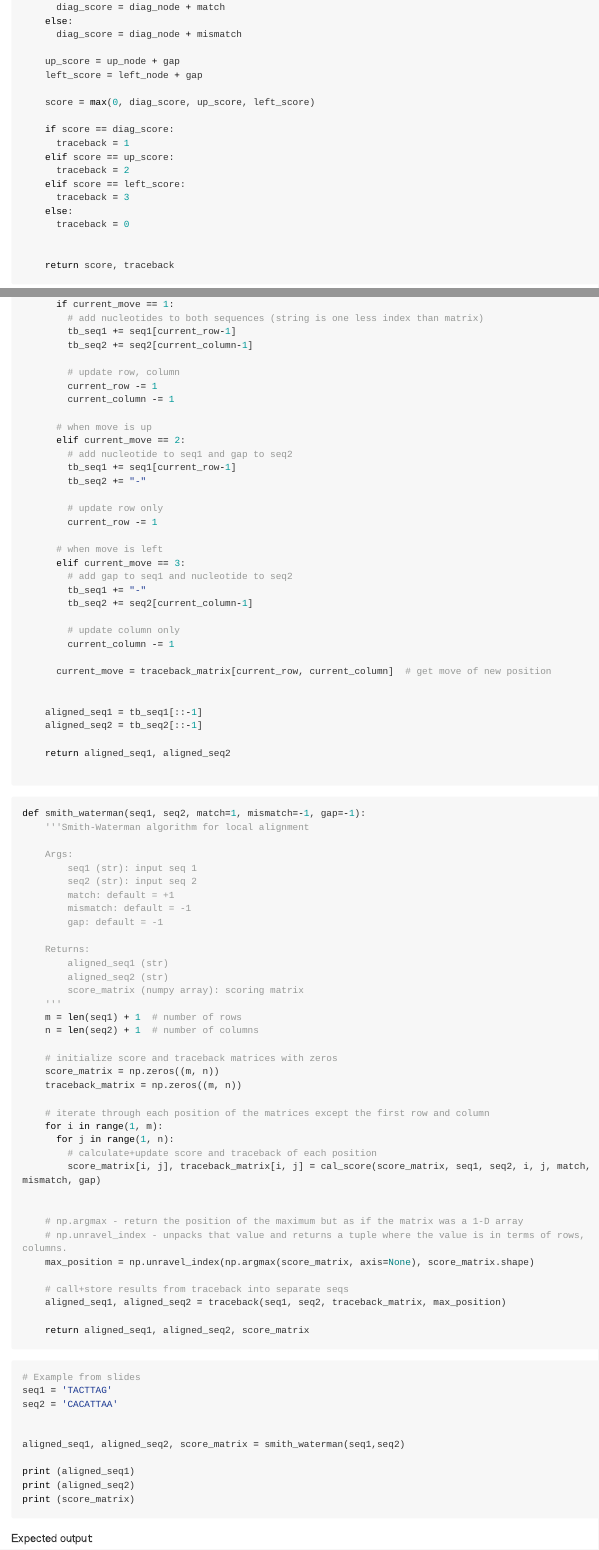
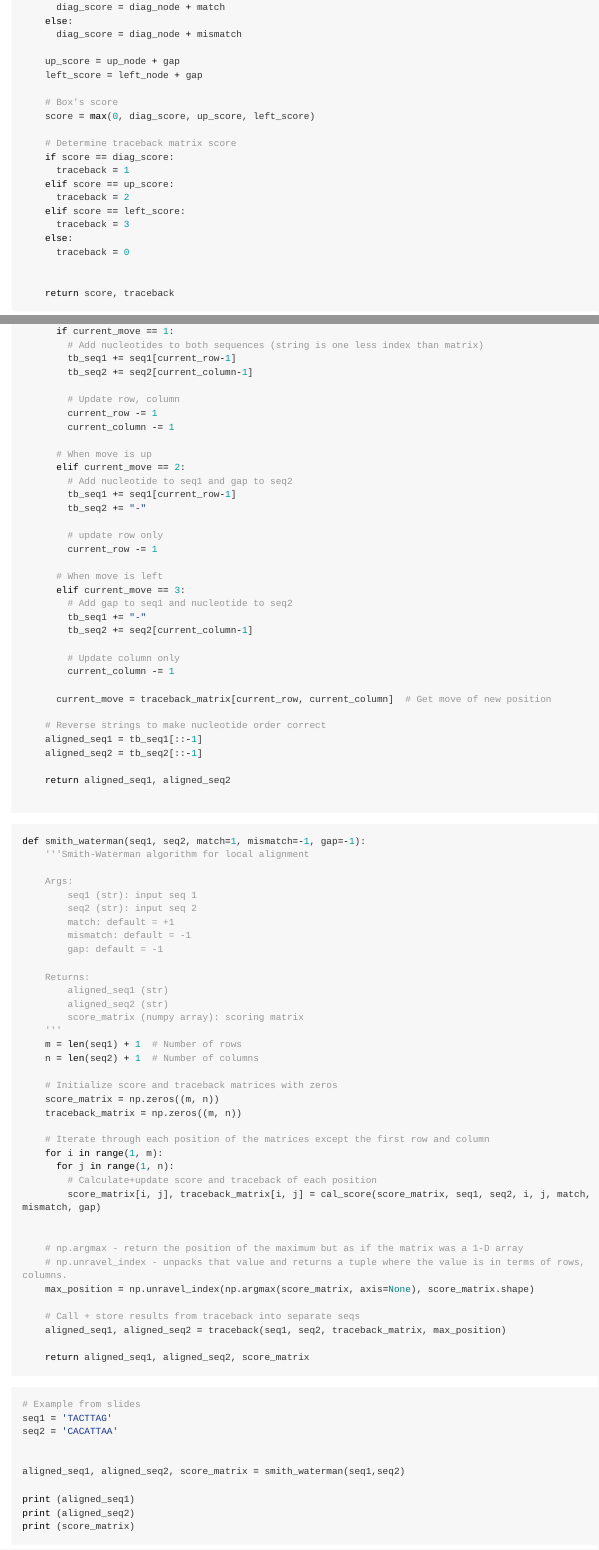
Before and after one commit to mcspleen/BINF6250F25-Project05, an R Markdown document (project05/project05.rmd): the page in a window 1100 px wide, from 3950 px down, and a second part further down, joined at a grey line. Rendered offline with R 4.5, knitr and Pandoc, with nearby package versions; long lines of code are wrapped.

Commit message:
Update project05.rmd
Tiny comment changes.

```diff
--- a/project05/project05.rmd
+++ b/project05/project05.rmd
@@ -190,8 +190,10 @@ def cal_score(matrix, seq1, seq2, i, j, match, mismatch, gap):
     up_score = up_node + gap
     left_score = left_node + gap
 
+    # Box's score
     score = max(0, diag_score, up_score, left_score)
 
+    # Determine traceback matrix score
     if score == diag_score:
       traceback = 1
     elif score == up_score:
@@ -248,33 +250,33 @@ def traceback(seq1, seq2, traceback_matrix, maximum_position):
       if current_move == 1:
-        # add nucleotides to both sequences (string is one less index than matrix)
+        # Add nucleotides to both sequences (string is one less index than matrix)
         tb_seq1 += seq1[current_row-1]
         tb_seq2 += seq2[current_column-1]
 
-        # update row, column
+        # Update row, column
         current_row -= 1
         current_column -= 1
 
-      # when move is up
+      # When move is up
       elif current_move == 2:
-        # add nucleotide to seq1 and gap to seq2
+        # Add nucleotide to seq1 and gap to seq2
         tb_seq1 += seq1[current_row-1]
         tb_seq2 += "-"
 
         # update row only
         current_row -= 1
 
-      # when move is left
+      # When move is left
       elif current_move == 3:
-        # add gap to seq1 and nucleotide to seq2
+        # Add gap to seq1 and nucleotide to seq2
         tb_seq1 += "-"
         tb_seq2 += seq2[current_column-1]
 
-        # update column only
+        # Update column only
         current_column -= 1
 
-      current_move = traceback_matrix[current_row, current_column]  # get move of new position
+      current_move = traceback_matrix[current_row, current_column]  # Get move of new position
 
-
+    # Reverse strings to make nucleotide order correct
     aligned_seq1 = tb_seq1[::-1]
     aligned_seq2 = tb_seq2[::-1]
 
@@ -298,17 +300,17 @@ def smith_waterman(seq1, seq2, match=1, mismatch=-1, gap=-1):
         aligned_seq2 (str)
         score_matrix (numpy array): scoring matrix
     '''
-    m = len(seq1) + 1  # number of rows
-    n = len(seq2) + 1  # number of columns
+    m = len(seq1) + 1  # Number of rows
+    n = len(seq2) + 1  # Number of columns
 
-    # initialize score and traceback matrices with zeros
+    # Initialize score and traceback matrices with zeros
     score_matrix = np.zeros((m, n))
     traceback_matrix = np.zeros((m, n))
 
-    # iterate through each position of the matrices except the first row and column
+    # Iterate through each position of the matrices except the first row and column
     for i in range(1, m):
       for j in range(1, n):
-        # calculate+update score and traceback of each position
+        # Calculate+update score and traceback of each position
         score_matrix[i, j], traceback_matrix[i, j] = cal_score(score_matrix, seq1, seq2, i, j, match, mismatch, gap)
 
 
@@ -316,7 +318,7 @@ def smith_waterman(seq1, seq2, match=1, mismatch=-1, gap=-1):
     # np.unravel_index - unpacks that value and returns a tuple where the value is in terms of rows, columns.
     max_position = np.unravel_index(np.argmax(score_matrix, axis=None), score_matrix.shape)
 
-    # call+store results from traceback into separate seqs
+    # Call + store results from traceback into separate seqs
     aligned_seq1, aligned_seq2 = traceback(seq1, seq2, traceback_matrix, max_position)
 
     return aligned_seq1, aligned_seq2, score_matrix
```
Also changed, not shown: project05/project05.rmd (6 more changed lines).
